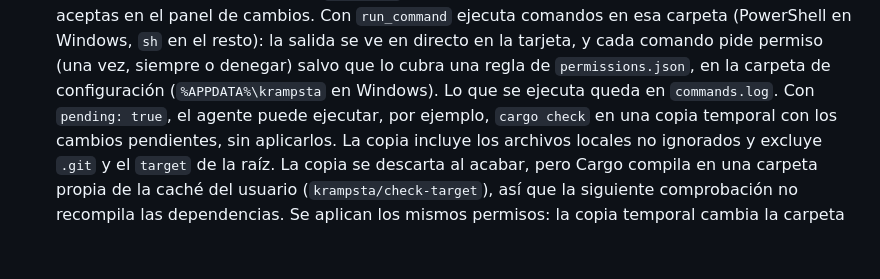
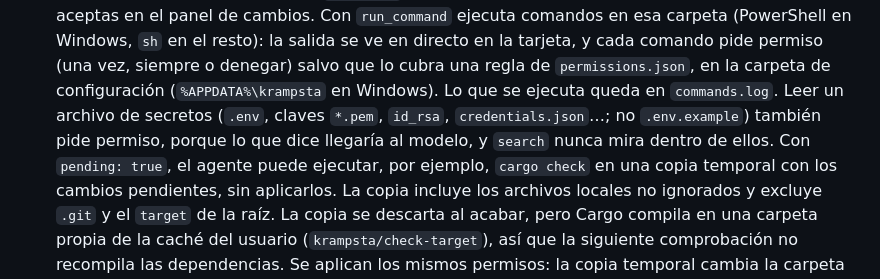
Before and after one commit to Zellokr/krampsta, a Markdown page: README.md, the part around the change. GitHub-like rendering; blank space fills up the shorter version.

```diff
--- a/README.md
+++ b/README.md
@@ -45,7 +45,9 @@ la renderiza Rune en la GPU (wgpu) en macOS, Windows y Linux.
   carpeta (PowerShell en Windows, `sh` en el resto): la salida se ve en directo en la tarjeta, y
   cada comando pide permiso (una vez, siempre o denegar) salvo que lo cubra una regla de
   `permissions.json`, en la carpeta de configuración (`%APPDATA%\krampsta` en Windows). Lo que se
-  ejecuta queda en `commands.log`. Con `pending: true`, el agente puede ejecutar, por ejemplo,
+  ejecuta queda en `commands.log`. Leer un archivo de secretos (`.env`, claves `*.pem`, `id_rsa`,
+  `credentials.json`…; no `.env.example`) también pide permiso, porque lo que dice llegaría al
+  modelo, y `search` nunca mira dentro de ellos. Con `pending: true`, el agente puede ejecutar, por ejemplo,
   `cargo check` en una copia temporal con los cambios pendientes, sin aplicarlos. La copia incluye
   los archivos locales no ignorados y excluye `.git` y el `target` de la raíz. La copia se descarta
   al acabar, pero Cargo compila en una carpeta propia de la caché del usuario
```
Also changed, not shown: AGENTS.md (+3 -1 lines), assets/screenshots/approval-secret.png (added), 7 other files.
